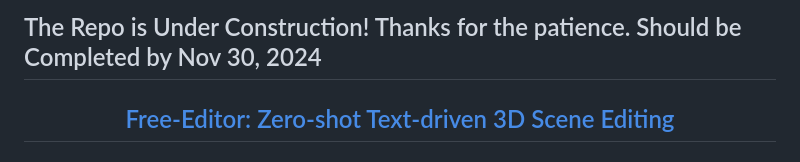
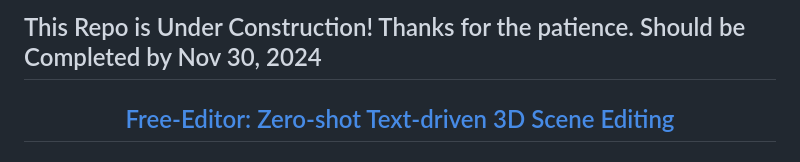
Before and after one commit to nazmul-karim170/Free-Editor, a Markdown page: README.md, the part around the change. GitHub-like rendering.

```diff
--- a/README.md
+++ b/README.md
@@ -1,4 +1,4 @@
-## The Repo is Under Construction! Thanks for the patience. Should be Completed by Nov 30, 2024 ##
+## This Repo is Under Construction! Thanks for the patience. Should be Completed by Nov 30, 2024 ##
 
 <h2 align="center"> <a href="https://github.com/nazmul-karim170/FreeEditor-Text-to-3D-Scene-Editing">Free-Editor: Zero-shot Text-driven 3D Scene Editing</a></h2>
 <h5 align="center"> If you like our project, please give us a star ⭐ on GitHub for the latest update.  </h2>
```
